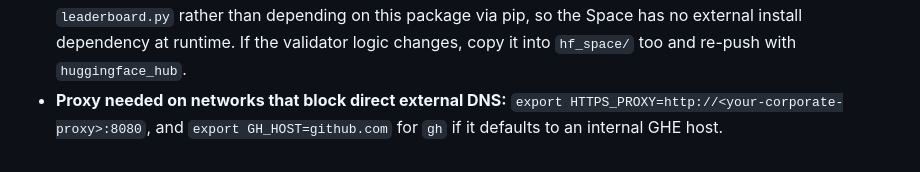
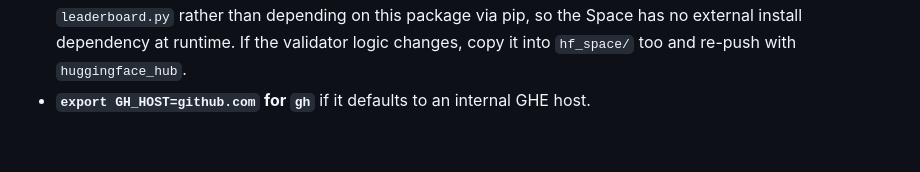
Before and after one commit to shivamnegi92/voice-agent-eval-corpus, a Markdown page: CLAUDE.md, the part around the change. Rendered like a GitHub page.

Commit message:
Drop proxy mention from CLAUDE.md entirely

```diff
--- a/CLAUDE.md
+++ b/CLAUDE.md
@@ -110,6 +110,4 @@ The template failing is correct behaviour: a blank report is not compliant.
   package via pip, so the Space has no external install dependency at
   runtime. If the validator logic changes, copy it into `hf_space/` too and
   re-push with `huggingface_hub`.
-- **Proxy needed on networks that block direct external DNS:**
-  `export HTTPS_PROXY=http://<your-corporate-proxy>:8080`, and
-  `export GH_HOST=github.com` for `gh` if it defaults to an internal GHE host.
+- **`export GH_HOST=github.com` for `gh`** if it defaults to an internal GHE host.
```
